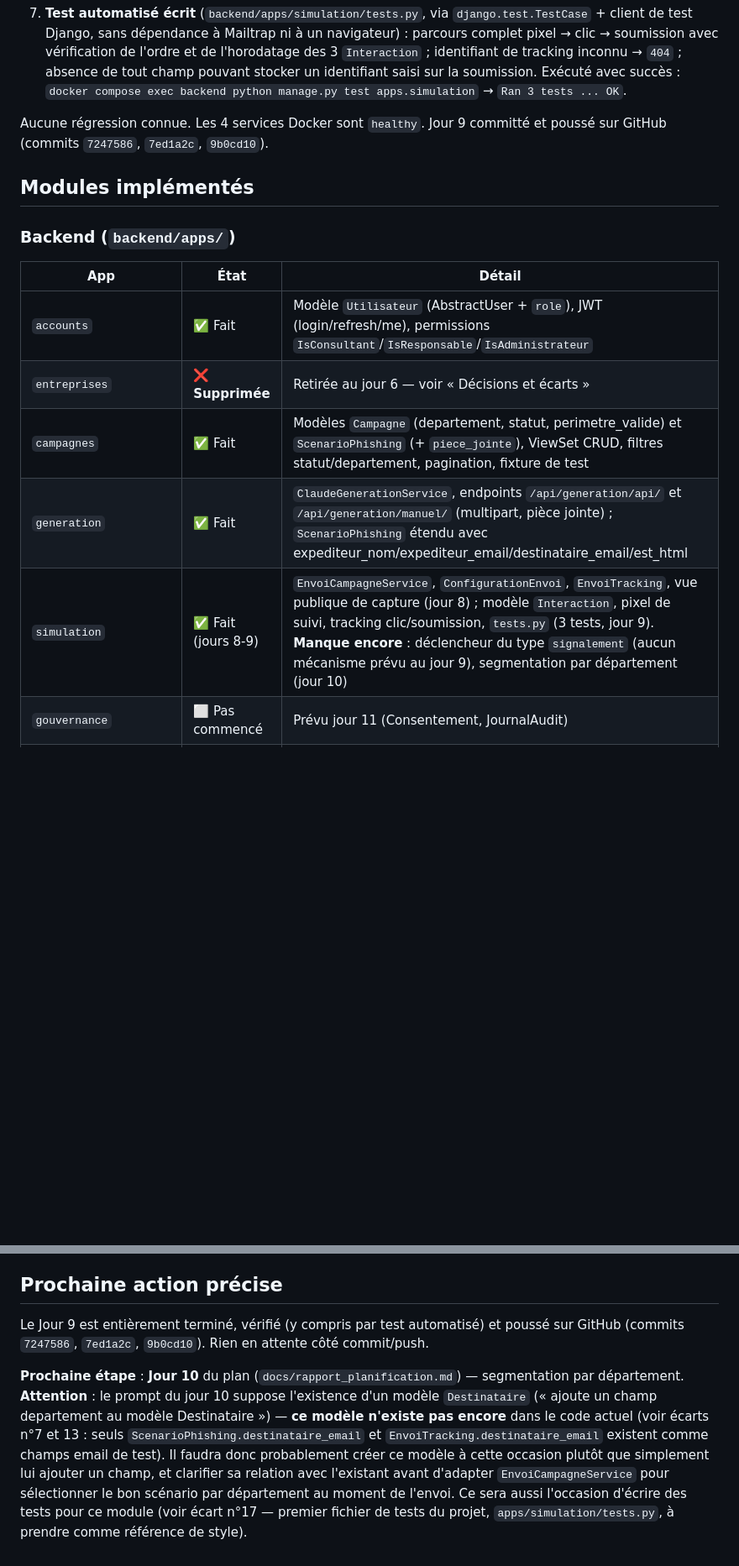
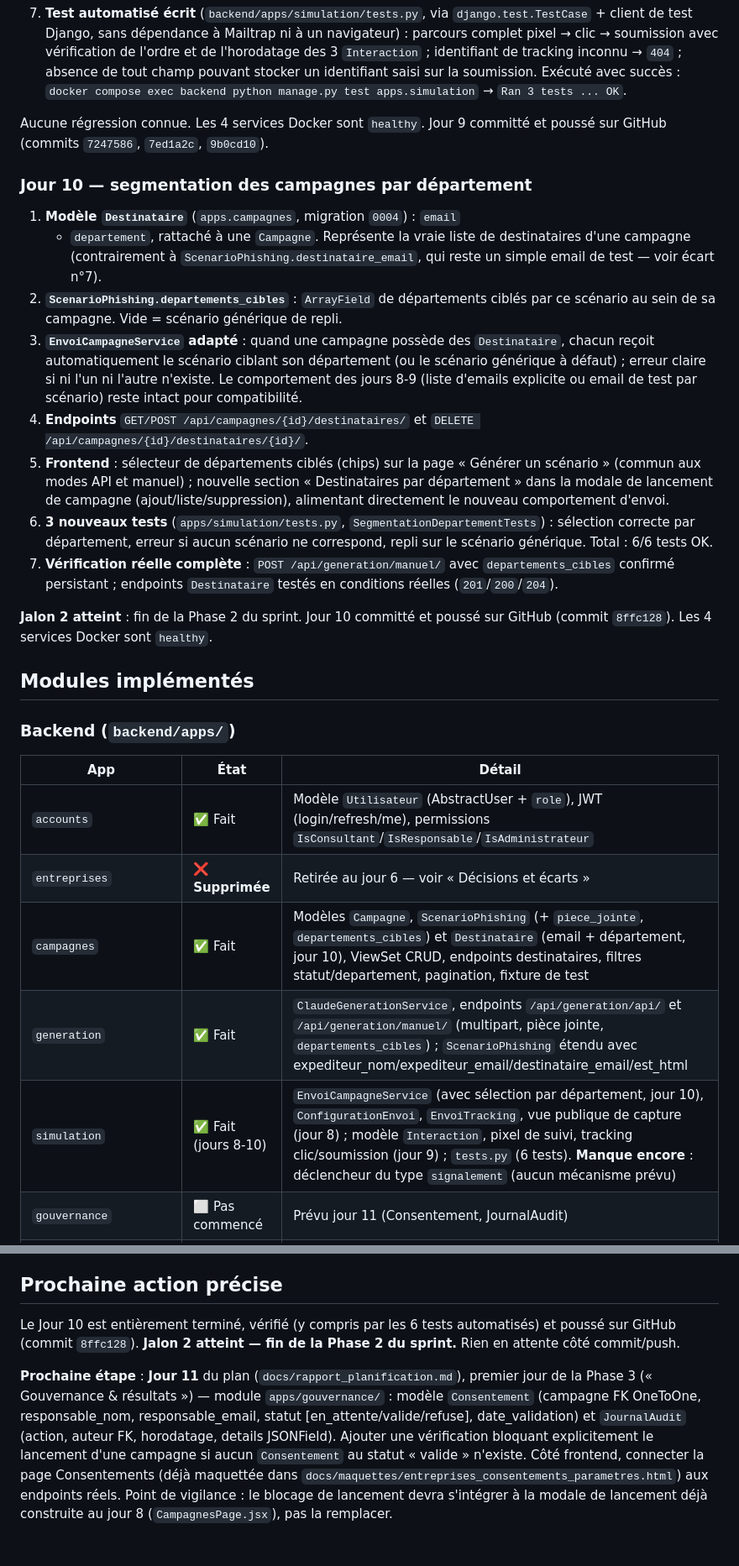
Before and after one commit to cybersearchlab/HSHIELD237, a Markdown page: docs/CONTEXTE_PROJET.md, 2 parts joined by grey strips. Shown at 84% size. Drawn GitHub-style; blank space fills up the shorter version.

Commit message:
docs: met a jour CONTEXTE_PROJET.md avec le journal du Jour 10 (Jalon 2)

```diff
--- a/docs/CONTEXTE_PROJET.md
+++ b/docs/CONTEXTE_PROJET.md
@@ -146,6 +149,37 @@ Jour 8 committé et poussé sur GitHub le même jour (commits `0630615`, `7d7d8d
 Aucune régression connue. Les 4 services Docker sont `healthy`. Jour 9
 committé et poussé sur GitHub (commits `7247586`, `7ed1a2c`, `9b0cd10`).
 
+### Jour 10 — segmentation des campagnes par département
+
+1. **Modèle `Destinataire`** (`apps.campagnes`, migration `0004`) : `email`
+   + `departement`, rattaché à une `Campagne`. Représente la vraie liste de
+   destinataires d'une campagne (contrairement à `ScenarioPhishing.destinataire_email`,
+   qui reste un simple email de test — voir écart n°7).
+2. **`ScenarioPhishing.departements_cibles`** : `ArrayField` de départements
+   ciblés par ce scénario au sein de sa campagne. Vide = scénario générique
+   de repli.
+3. **`EnvoiCampagneService` adapté** : quand une campagne possède des
+   `Destinataire`, chacun reçoit automatiquement le scénario ciblant son
+   département (ou le scénario générique à défaut) ; erreur claire si ni
+   l'un ni l'autre n'existe. Le comportement des jours 8-9 (liste d'emails
+   explicite ou email de test par scénario) reste intact pour compatibilité.
+4. **Endpoints** `GET/POST /api/campagnes/{id}/destinataires/` et
+   `DELETE /api/campagnes/{id}/destinataires/{id}/`.
+5. **Frontend** : sélecteur de départements ciblés (chips) sur la page
+   « Générer un scénario » (commun aux modes API et manuel) ; nouvelle
+   section « Destinataires par département » dans la modale de lancement de
+   campagne (ajout/liste/suppression), alimentant directement le nouveau
+   comportement d'envoi.
+6. **3 nouveaux tests** (`apps/simulation/tests.py`, `SegmentationDepartementTests`) :
+   sélection correcte par département, erreur si aucun scénario ne
+   correspond, repli sur le scénario générique. Total : 6/6 tests OK.
+7. **Vérification réelle complète** : `POST /api/generation/manuel/` avec
+   `departements_cibles` confirmé persistant ; endpoints `Destinataire`
+   testés en conditions réelles (`201`/`200`/`204`).
+
+**Jalon 2 atteint** : fin de la Phase 2 du sprint. Jour 10 committé et
+poussé sur GitHub (commit `8ffc128`). Les 4 services Docker sont `healthy`.
+
 ## Modules implémentés
 
 ### Backend (`backend/apps/`)
@@ -154,9 +188,9 @@ committé et poussé sur GitHub (commits `7247586`, `7ed1a2c`, `9b0cd10`).
 |---|---|---|
 | `accounts` | ✅ Fait | Modèle `Utilisateur` (AbstractUser + `role`), JWT (login/refresh/me), permissions `IsConsultant`/`IsResponsable`/`IsAdministrateur` |
 | `entreprises` | ❌ **Supprimée** | Retirée au jour 6 — voir « Décisions et écarts » |
-| `campagnes` | ✅ Fait | Modèles `Campagne` (departement, statut, perimetre_valide) et `ScenarioPhishing` (+ `piece_jointe`), ViewSet CRUD, filtres statut/departement, pagination, fixture de test |
-| `generation` | ✅ Fait | `ClaudeGenerationService`, endpoints `/api/generation/api/` et `/api/generation/manuel/` (multipart, pièce jointe) ; `ScenarioPhishing` étendu avec expediteur_nom/expediteur_email/destinataire_email/est_html |
-| `simulation` | ✅ Fait (jours 8-9) | `EnvoiCampagneService`, `ConfigurationEnvoi`, `EnvoiTracking`, vue publique de capture (jour 8) ; modèle `Interaction`, pixel de suivi, tracking clic/soumission, `tests.py` (3 tests, jour 9). **Manque encore** : déclencheur du type `signalement` (aucun mécanisme prévu au jour 9), segmentation par département (jour 10) |
+| `campagnes` | ✅ Fait | Modèles `Campagne`, `ScenarioPhishing` (+ `piece_jointe`, `departements_cibles`) et `Destinataire` (email + département, jour 10), ViewSet CRUD, endpoints destinataires, filtres statut/departement, pagination, fixture de test |
+| `generation` | ✅ Fait | `ClaudeGenerationService`, endpoints `/api/generation/api/` et `/api/generation/manuel/` (multipart, pièce jointe, `departements_cibles`) ; `ScenarioPhishing` étendu avec expediteur_nom/expediteur_email/destinataire_email/est_html |
+| `simulation` | ✅ Fait (jours 8-10) | `EnvoiCampagneService` (avec sélection par département, jour 10), `ConfigurationEnvoi`, `EnvoiTracking`, vue publique de capture (jour 8) ; modèle `Interaction`, pixel de suivi, tracking clic/soumission (jour 9) ; `tests.py` (6 tests). **Manque encore** : déclencheur du type `signalement` (aucun mécanisme prévu) |
 | `gouvernance` | ⬜ Pas commencé | Prévu jour 11 (Consentement, JournalAudit) |
 | `rapports` | ⬜ Pas commencé | Prévu jour 13 (PDF via WeasyPrint) |
 | `templates_sectoriels` | ⬜ Pas commencé | Prévu jour 14 |
@@ -229,19 +267,19 @@ gratuit (voir écart n°12).
 
 ## Prochaine action précise
 
-Le Jour 9 est entièrement terminé, vérifié (y compris par test automatisé)
-et poussé sur GitHub (commits `7247586`, `7ed1a2c`, `9b0cd10`). Rien en
-attente côté commit/push.
+Le Jour 10 est entièrement terminé, vérifié (y compris par les 6 tests
+automatisés) et poussé sur GitHub (commit `8ffc128`). **Jalon 2 atteint —
+fin de la Phase 2 du sprint.** Rien en attente côté commit/push.
 
-**Prochaine étape** : **Jour 10** du plan (`docs/rapport_planification.md`) —
-segmentation par département. **Attention** : le prompt du jour 10 suppose
-l'existence d'un modèle `Destinataire` (« ajoute un champ departement au
-modèle Destinataire ») — **ce modèle n'existe pas encore** dans le code
-actuel (voir écarts n°7 et 13 : seuls `ScenarioPhishing.destinataire_email`
-et `EnvoiTracking.destinataire_email` existent comme champs email de test).
-Il faudra donc probablement créer ce modèle à cette occasion plutôt que
-simplement lui ajouter un champ, et clarifier sa relation avec l'existant
-avant d'adapter `EnvoiCampagneService` pour sélectionner le bon scénario
-par département au moment de l'envoi. Ce sera aussi l'occasion d'écrire des
-tests pour ce module (voir écart n°17 — premier fichier de tests du projet,
-`apps/simulation/tests.py`, à prendre comme référence de style).
+**Prochaine étape** : **Jour 11** du plan (`docs/rapport_planification.md`),
+premier jour de la Phase 3 (« Gouvernance & résultats ») — module
+`apps/gouvernance/` : modèle `Consentement` (campagne FK OneToOne,
+responsable_nom, responsable_email, statut [en_attente/valide/refuse],
+date_validation) et `JournalAudit` (action, auteur FK, horodatage, details
+JSONField). Ajouter une vérification bloquant explicitement le lancement
+d'une campagne si aucun `Consentement` au statut « valide » n'existe.
+Côté frontend, connecter la page Consentements (déjà maquettée dans
+`docs/maquettes/entreprises_consentements_parametres.html`) aux endpoints
+réels. Point de vigilance : le blocage de lancement devra s'intégrer à la
+modale de lancement déjà construite au jour 8 (`CampagnesPage.jsx`), pas la
+remplacer.
```
Also changed, not shown: other parts of docs/CONTEXTE_PROJET.md (+20 -13 lines).
